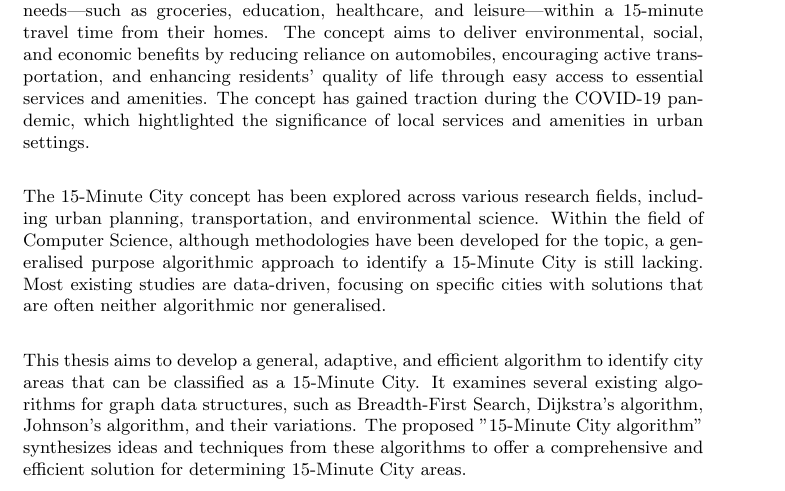
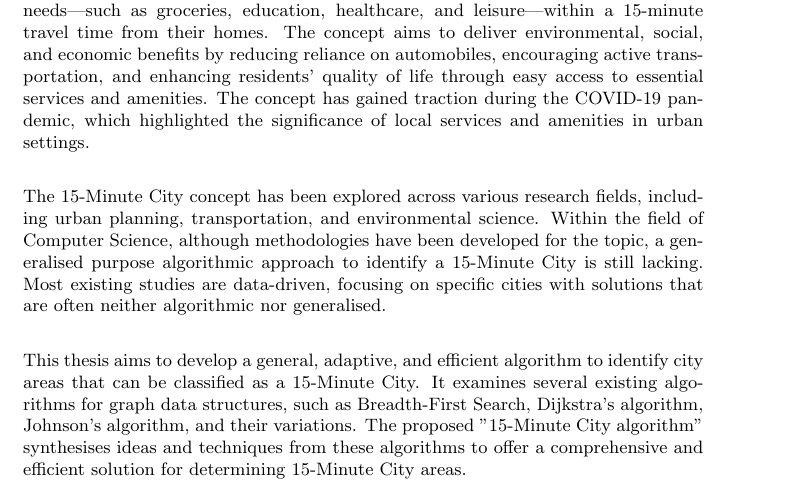
Before and after one commit to marcohoucheng/Algorithmic-Approach-to-15-Minute-City, a LaTeX thesis (Latex/main.tex, which reads Latex/chapters/0_abstract.tex): part of page 2 of 27, cut so that both start at the same text. Compiled offline with pdfLaTeX.

Commit message:
Fixed spelling

```diff
--- a/Latex/chapters/0_abstract.tex
+++ b/Latex/chapters/0_abstract.tex
@@ -2,7 +2,7 @@
 \begin{Abstract}
 \begin{changemargin}{1cm}{1cm}
 
-The 15-Minute City is an urban planning concept introduced in the last decade that promotes accessibility. It emphasizes that residents should be able to meet basic needs—such as groceries, education, healthcare, and leisure—within a 15-minute travel time from their homes. The concept aims to deliver environmental, social, and economic benefits by reducing reliance on automobiles, encouraging active transportation, and enhancing residents' quality of life through easy access to essential services and amenities. The concept has gained traction during the COVID-19 pandemic, which hightlighted the significance of local services and amenities in urban settings.
+The 15-Minute City is an urban planning concept introduced in the last decade that promotes accessibility. It emphasizes that residents should be able to meet basic needs—such as groceries, education, healthcare, and leisure—within a 15-minute travel time from their homes. The concept aims to deliver environmental, social, and economic benefits by reducing reliance on automobiles, encouraging active transportation, and enhancing residents’ quality of life through easy access to essential services and amenities. The concept has gained traction during the COVID-19 pandemic, which highlighted the significance of local services and amenities in urban settings.
 
 \vspace{0.5cm}
 
@@ -10,7 +10,7 @@ The 15-Minute City concept has been explored across various research fields, inc
 
 \vspace{0.5cm}
 
-This thesis aims to develop a general, adaptive, and efficient algorithm to identify city areas that can be classified as a 15-Minute City. It examines several existing algorithms for graph data structures, such as Breadth-First Search, Dijkstra's algorithm, Johnson's algorithm, and their variations. The proposed "15-Minute City algorithm" synthesizes ideas and techniques from these algorithms to offer a comprehensive and efficient solution for determining 15-Minute City areas.
+This thesis aims to develop a general, adaptive, and efficient algorithm to identify city areas that can be classified as a 15-Minute City. It examines several existing algorithms for graph data structures, such as Breadth-First Search, Dijkstra’s algorithm, Johnson’s algorithm, and their variations. The proposed ”15-Minute City algorithm” synthesises ideas and techniques from these algorithms to offer a comprehensive and efficient solution for determining 15-Minute City areas.
 
 \end{changemargin}
 \end{Abstract}
```
Also changed, not shown: Latex/main.pdf.
